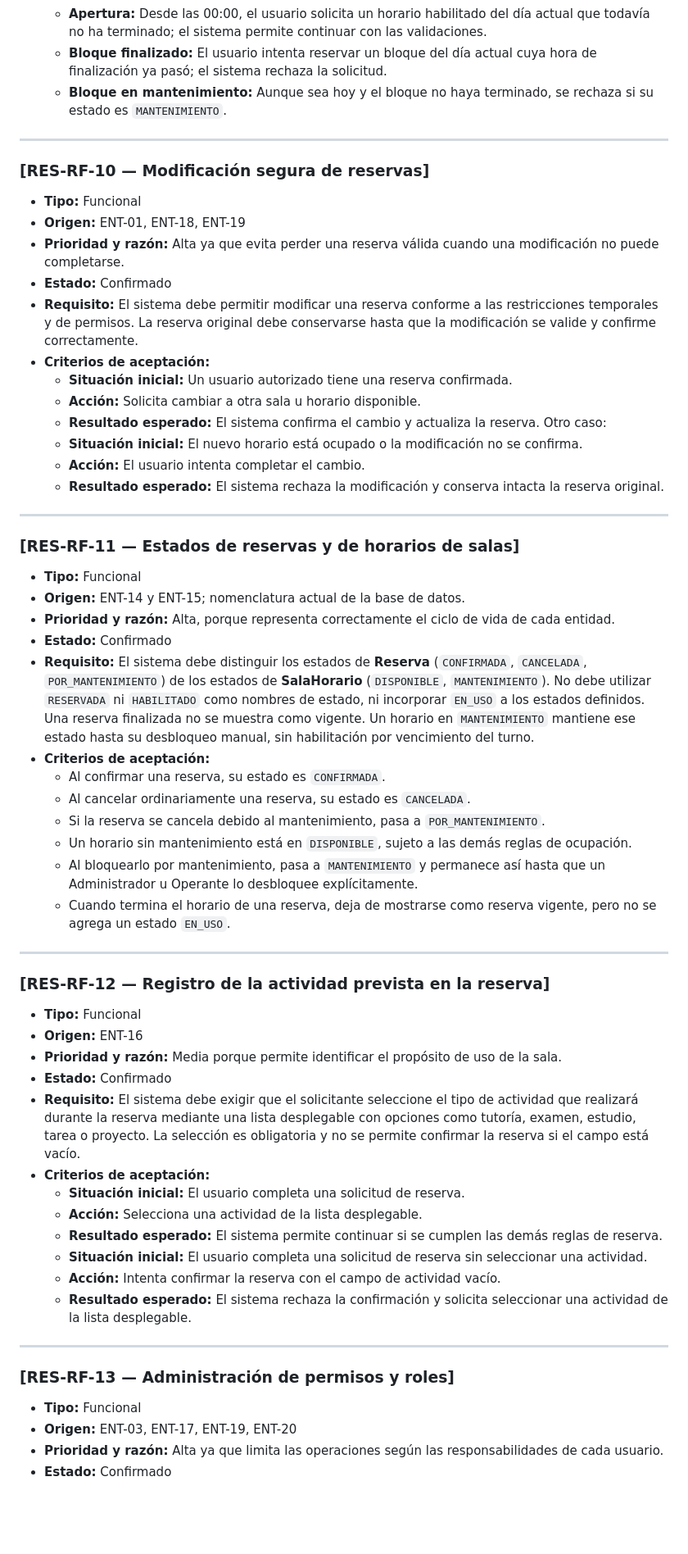
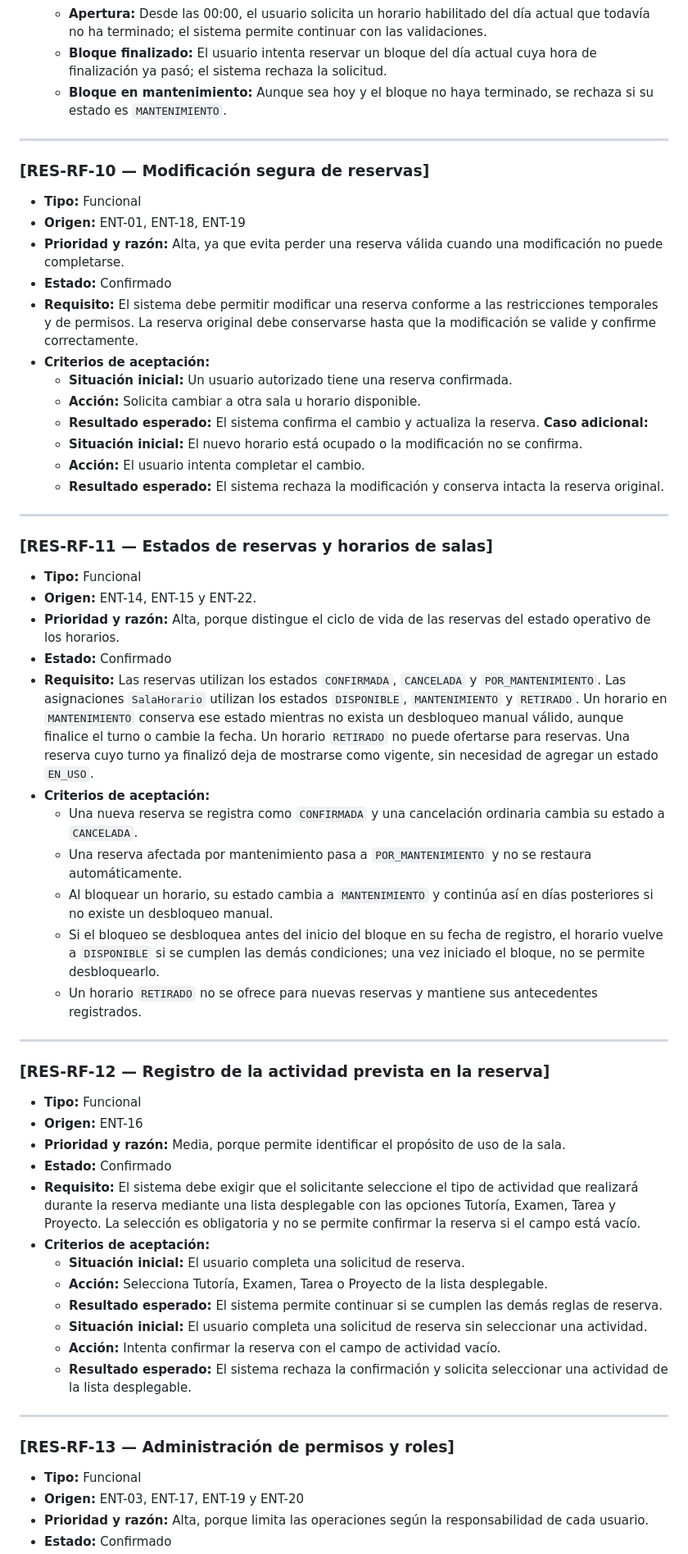
Before and after one commit to Sebas0032/SalaMandra, a Markdown page: docs/sesion-06-requisitos.md, the part around one of its changes. Shown at 82% size. Rendered like a GitHub page; blank space fills up the shorter version.

```diff
--- a/docs/sesion-06-requisitos.md
+++ b/docs/sesion-06-requisitos.md
@@ -196,52 +200,53 @@ Otro caso
   - **Apertura:** Desde las 00:00, el usuario solicita un horario habilitado del día actual que todavía no ha terminado; el sistema permite continuar con las validaciones.
   - **Bloque finalizado:** El usuario intenta reservar un bloque del día actual cuya hora de finalización ya pasó; el sistema rechaza la solicitud.
   - **Bloque en mantenimiento:** Aunque sea hoy y el bloque no haya terminado, se rechaza si su estado es `MANTENIMIENTO`.
+
 ---
 
 ### [RES-RF-10 — Modificación segura de reservas]
 
 - **Tipo:** Funcional
 - **Origen:** ENT-01, ENT-18, ENT-19
-- **Prioridad y razón:** Alta ya que evita perder una reserva válida cuando una modificación no puede completarse.
+- **Prioridad y razón:** Alta, ya que evita perder una reserva válida cuando una modificación no puede completarse.
 - **Estado:** Confirmado
 - **Requisito:** El sistema debe permitir modificar una reserva conforme a las restricciones temporales y de permisos. La reserva original debe conservarse hasta que la modificación se valide y confirme correctamente.
 - **Criterios de aceptación:**
   - **Situación inicial:** Un usuario autorizado tiene una reserva confirmada.
   - **Acción:** Solicita cambiar a otra sala u horario disponible.
   - **Resultado esperado:** El sistema confirma el cambio y actualiza la reserva.
-Otro caso:
+  **Caso adicional:**
   - **Situación inicial:** El nuevo horario está ocupado o la modificación no se confirma.
   - **Acción:** El usuario intenta completar el cambio.
   - **Resultado esperado:** El sistema rechaza la modificación y conserva intacta la reserva original.
 
 ---
 
-### [RES-RF-11 — Estados de reservas y de horarios de salas]
+### [RES-RF-11 — Estados de reservas y horarios de salas]
 
 - **Tipo:** Funcional
-- **Origen:** ENT-14 y ENT-15; nomenclatura actual de la base de datos.
-- **Prioridad y razón:** Alta, porque representa correctamente el ciclo de vida de cada entidad.
+- **Origen:** ENT-14, ENT-15 y ENT-22.
+- **Prioridad y razón:** Alta, porque distingue el ciclo de vida de las reservas del estado operativo de los horarios.
 - **Estado:** Confirmado
-- **Requisito:** El sistema debe distinguir los estados de **Reserva** (`CONFIRMADA`, `CANCELADA`, `POR_MANTENIMIENTO`) de los estados de **SalaHorario** (`DISPONIBLE`, `MANTENIMIENTO`). No debe utilizar `RESERVADA` ni `HABILITADO` como nombres de estado, ni incorporar `EN_USO` a los estados definidos. Una reserva finalizada no se muestra como vigente. Un horario en `MANTENIMIENTO` mantiene ese estado hasta su desbloqueo manual, sin habilitación por vencimiento del turno.
+- **Requisito:** Las reservas utilizan los estados `CONFIRMADA`, `CANCELADA` y `POR_MANTENIMIENTO`. Las asignaciones `SalaHorario` utilizan los estados `DISPONIBLE`, `MANTENIMIENTO` y `RETIRADO`. Un horario en `MANTENIMIENTO` conserva ese estado mientras no exista un desbloqueo manual válido, aunque finalice el turno o cambie la fecha. Un horario `RETIRADO` no puede ofertarse para reservas. Una reserva cuyo turno ya finalizó deja de mostrarse como vigente, sin necesidad de agregar un estado `EN_USO`.
 - **Criterios de aceptación:**
-  - Al confirmar una reserva, su estado es `CONFIRMADA`.
-  - Al cancelar ordinariamente una reserva, su estado es `CANCELADA`.
-  - Si la reserva se cancela debido al mantenimiento, pasa a `POR_MANTENIMIENTO`.
-  - Un horario sin mantenimiento está en `DISPONIBLE`, sujeto a las demás reglas de ocupación.
-  - Al bloquearlo por mantenimiento, pasa a `MANTENIMIENTO` y permanece así hasta que un Administrador u Operante lo desbloquee explícitamente.
-  - Cuando termina el horario de una reserva, deja de mostrarse como reserva vigente, pero no se agrega un estado `EN_USO`.
+  - Una nueva reserva se registra como `CONFIRMADA` y una cancelación ordinaria cambia su estado a `CANCELADA`.
+  - Una reserva afectada por mantenimiento pasa a `POR_MANTENIMIENTO` y no se restaura automáticamente.
+  - Al bloquear un horario, su estado cambia a `MANTENIMIENTO` y continúa así en días posteriores si no existe un desbloqueo manual.
+  - Si el bloqueo se desbloquea antes del inicio del bloque en su fecha de registro, el horario vuelve a `DISPONIBLE` si se cumplen las demás condiciones; una vez iniciado el bloque, no se permite desbloquearlo.
+  - Un horario `RETIRADO` no se ofrece para nuevas reservas y mantiene sus antecedentes registrados.
+
 ---
 
 ### [RES-RF-12 — Registro de la actividad prevista en la reserva]
 
 - **Tipo:** Funcional
 - **Origen:** ENT-16
-- **Prioridad y razón:** Media porque permite identificar el propósito de uso de la sala.
+- **Prioridad y razón:** Media, porque permite identificar el propósito de uso de la sala.
 - **Estado:** Confirmado
-- **Requisito:** El sistema debe exigir que el solicitante seleccione el tipo de actividad que realizará durante la reserva mediante una lista desplegable con opciones como tutoría, examen, estudio, tarea o proyecto. La selección es obligatoria y no se permite confirmar la reserva si el campo está vacío.
+- **Requisito:** El sistema debe exigir que el solicitante seleccione el tipo de actividad que realizará durante la reserva mediante una lista desplegable con las opciones Tutoría, Examen, Tarea y Proyecto. La selección es obligatoria y no se permite confirmar la reserva si el campo está vacío.
 - **Criterios de aceptación:**
   - **Situación inicial:** El usuario completa una solicitud de reserva.
-  - **Acción:** Selecciona una actividad de la lista desplegable.
+  - **Acción:** Selecciona Tutoría, Examen, Tarea o Proyecto de la lista desplegable.
   - **Resultado esperado:** El sistema permite continuar si se cumplen las demás reglas de reserva.
   - **Situación inicial:** El usuario completa una solicitud de reserva sin seleccionar una actividad.
   - **Acción:** Intenta confirmar la reserva con el campo de actividad vacío.
@@ -252,6 +257,6 @@ Otro caso:
 ### [RES-RF-13 — Administración de permisos y roles]
 
 - **Tipo:** Funcional
-- **Origen:** ENT-03, ENT-17, ENT-19, ENT-20
-- **Prioridad y razón:** Alta ya que limita las operaciones según las responsabilidades de cada usuario.
+- **Origen:** ENT-03, ENT-17, ENT-19 y ENT-20
+- **Prioridad y razón:** Alta, porque limita las operaciones según la responsabilidad de cada usuario.
 - **Estado:** Confirmado
```
Also changed, not shown: other parts of docs/sesion-06-requisitos.md (+112 -118 lines).
